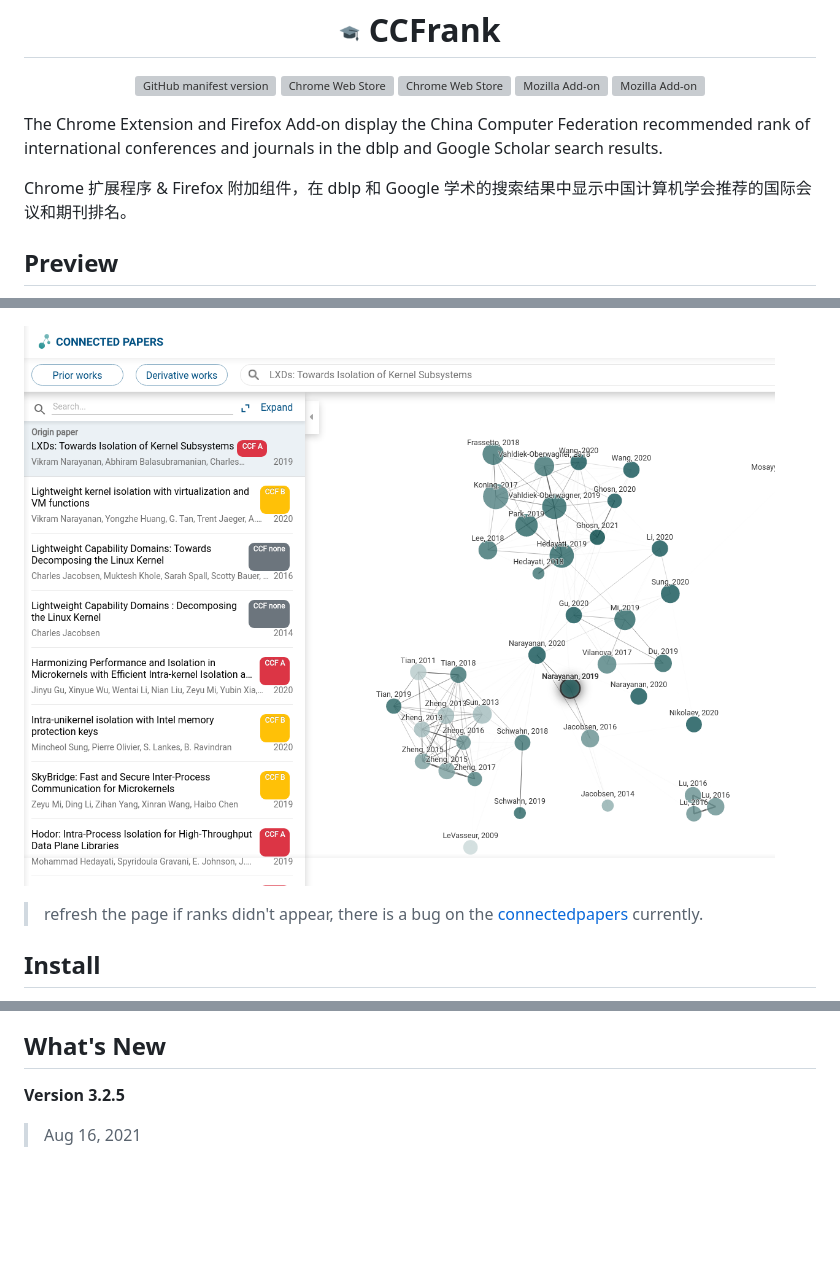
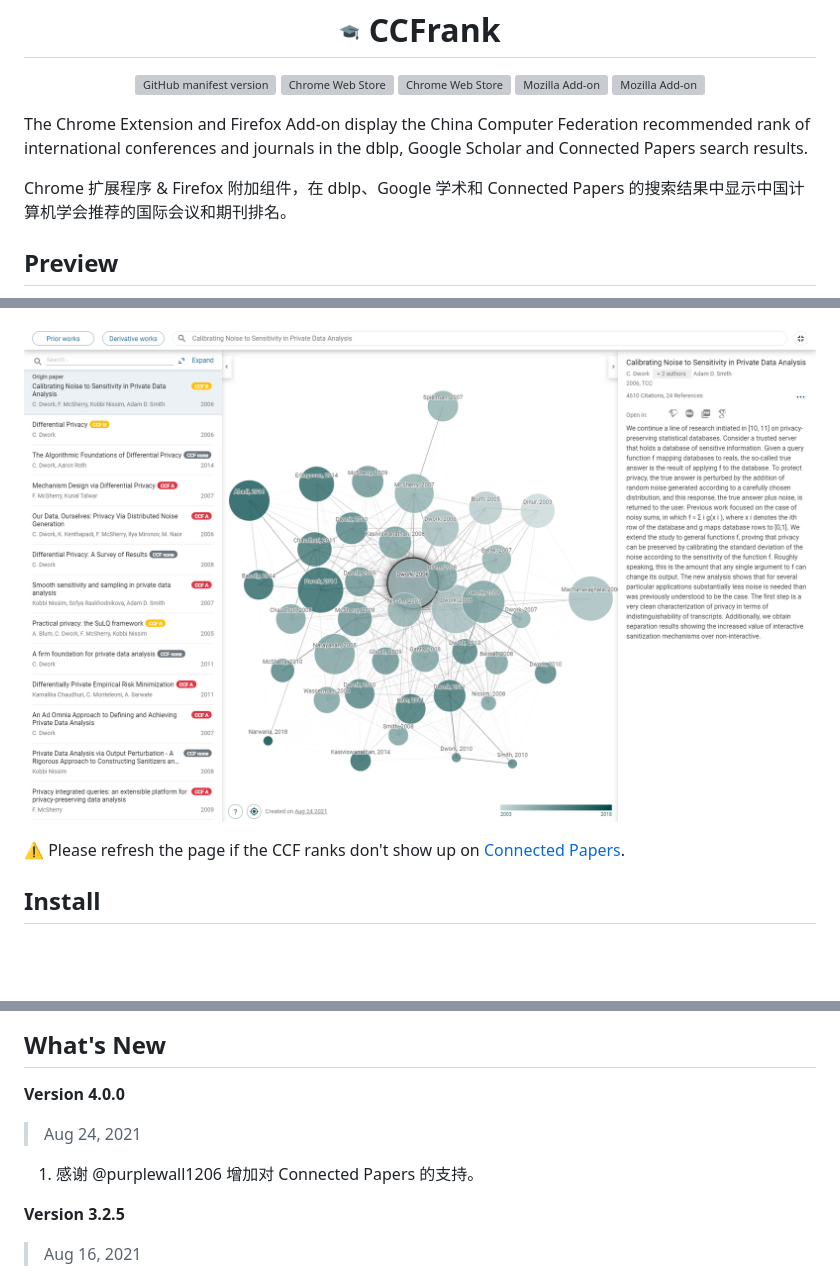
Before and after one commit to WenyanLiu/CCFrank4dblp, a Markdown page: README.md, 3 parts joined by grey strips. Rendered like a GitHub page; pictures changed too: img/connectedpapers.png; blank space fills up the shorter version; grey boxes are pictures that could not be loaded.

Commit message:
Update 4.0.0 @purplewall1206

```diff
--- a/README.md
+++ b/README.md
@@ -17,9 +17,9 @@
     </a>
 </p>
 
-The Chrome Extension and Firefox Add-on display the China Computer Federation recommended rank of international conferences and journals in the dblp and Google Scholar search results.
+The Chrome Extension and Firefox Add-on display the China Computer Federation recommended rank of international conferences and journals in the dblp, Google Scholar and Connected Papers search results.
 
-Chrome 扩展程序 & Firefox 附加组件，在 dblp 和 Google 学术的搜索结果中显示中国计算机学会推荐的国际会议和期刊排名。
+Chrome 扩展程序 & Firefox 附加组件，在 dblp、Google 学术和 Connected Papers 的搜索结果中显示中国计算机学会推荐的国际会议和期刊排名。
 
 ## Preview
 
@@ -31,5 +31,5 @@ Chrome 扩展程序 & Firefox 附加组件，在 dblp 和 Google 学术的搜索
 
-> refresh the page if ranks didn't appear, there is a bug on the [connectedpapers](https://www.connectedpapers.com/) currently.
+:warning: Please refresh the page if the CCF ranks don't show up on [Connected Papers](https://www.connectedpapers.com/).
 
 ## Install
 
@@ -56,6 +56,12 @@ Clone CCFrank to a directory.
 <img src="./img/load_unpacked.png" height="300" alt="Load Extension">
 
 ## What's New
+
+**Version 4.0.0**
+
+> Aug 24, 2021
+
+1. 感谢 @purplewall1206 增加对 Connected Papers 的支持。
 
 **Version 3.2.5**
 
```
Also changed, not shown: other parts of README.md (+1 -1 lines), 6 other files.
